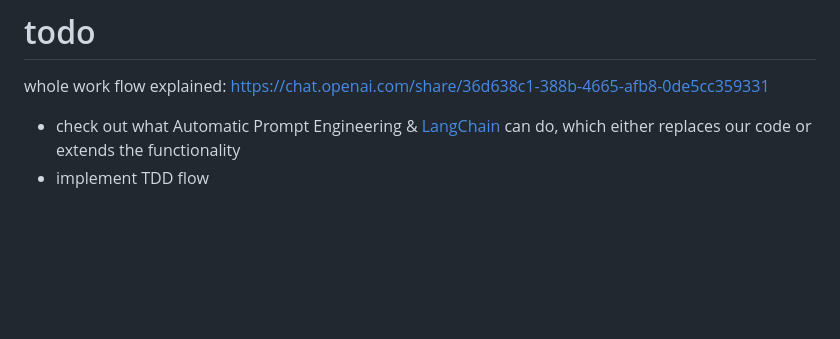
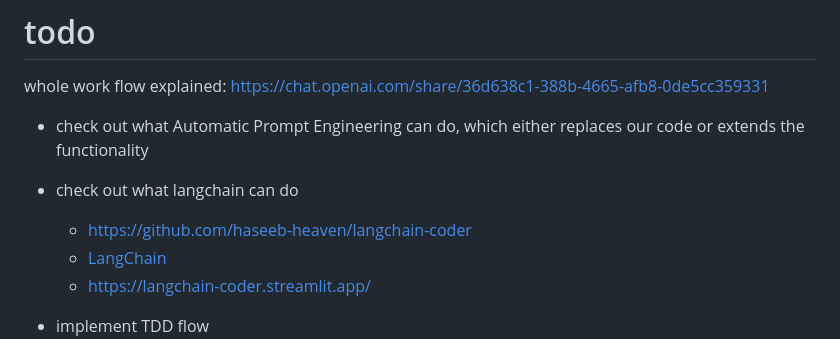
Before and after one commit to 7frank/ai-ui-playground, a Markdown page: tools/code-jeeves/README.md, the part around the change. Rendered like a GitHub page; blank space fills up the shorter version.

Commit message:
coding assistants

```diff
--- a/tools/code-jeeves/README.md
+++ b/tools/code-jeeves/README.md
@@ -67,7 +67,12 @@ bun ./src/prompt.ts
 whole work flow explained:
 https://chat.openai.com/share/36d638c1-388b-4665-afb8-0de5cc359331
 
-- check out what Automatic Prompt Engineering & [LangChain](https://github.com/alphasecio/langchain-examples) can do, which either replaces our code or extends the functionality
+- check out what Automatic Prompt Engineering can do, which either replaces our code or extends the functionality
+- check out what langchain can do
+  - https://github.com/haseeb-heaven/langchain-coder
+  - [LangChain](https://github.com/alphasecio/langchain-examples)
+  - https://langchain-coder.streamlit.app/
+
 - implement TDD flow
   - generate plan
   - run plan incrementally
```
Also changed, not shown: 1 other file.
